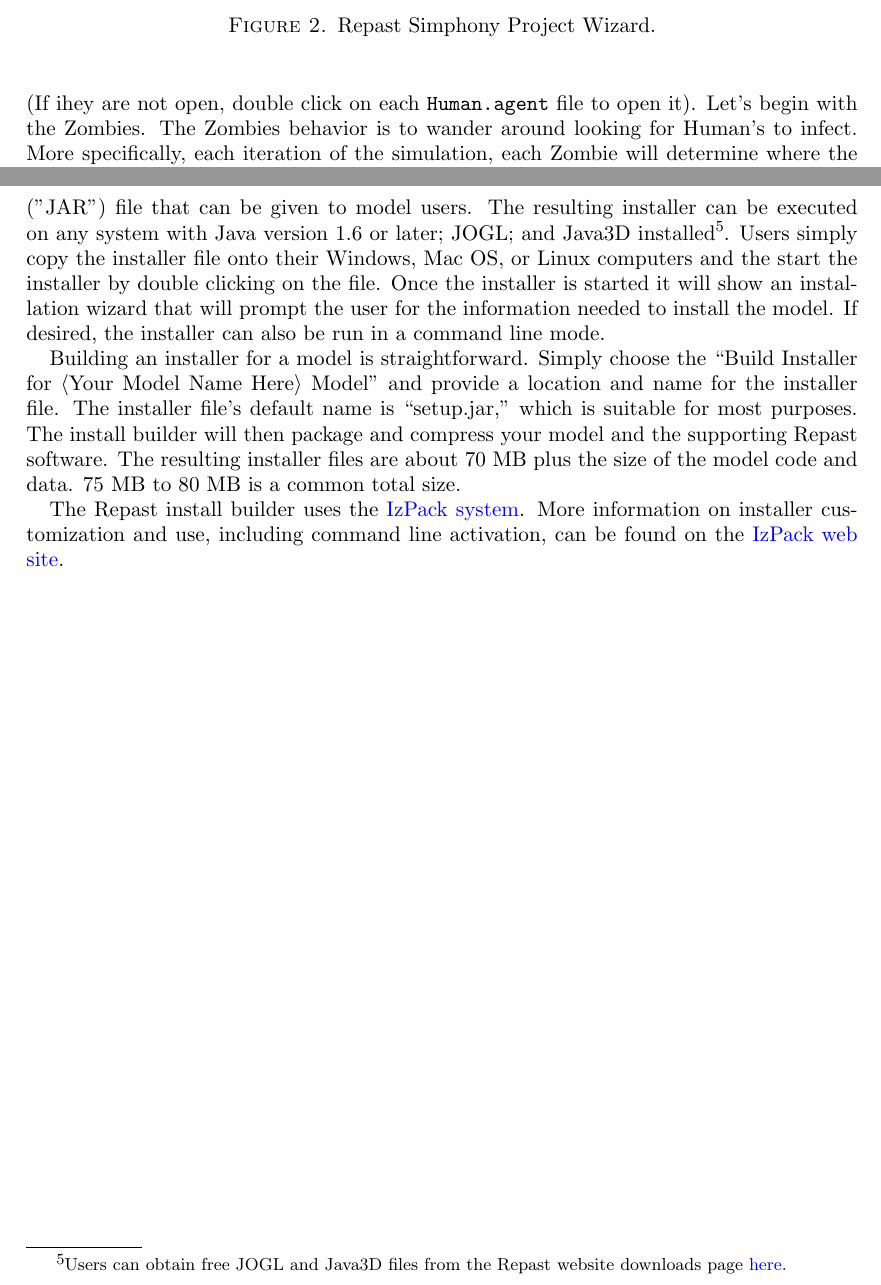
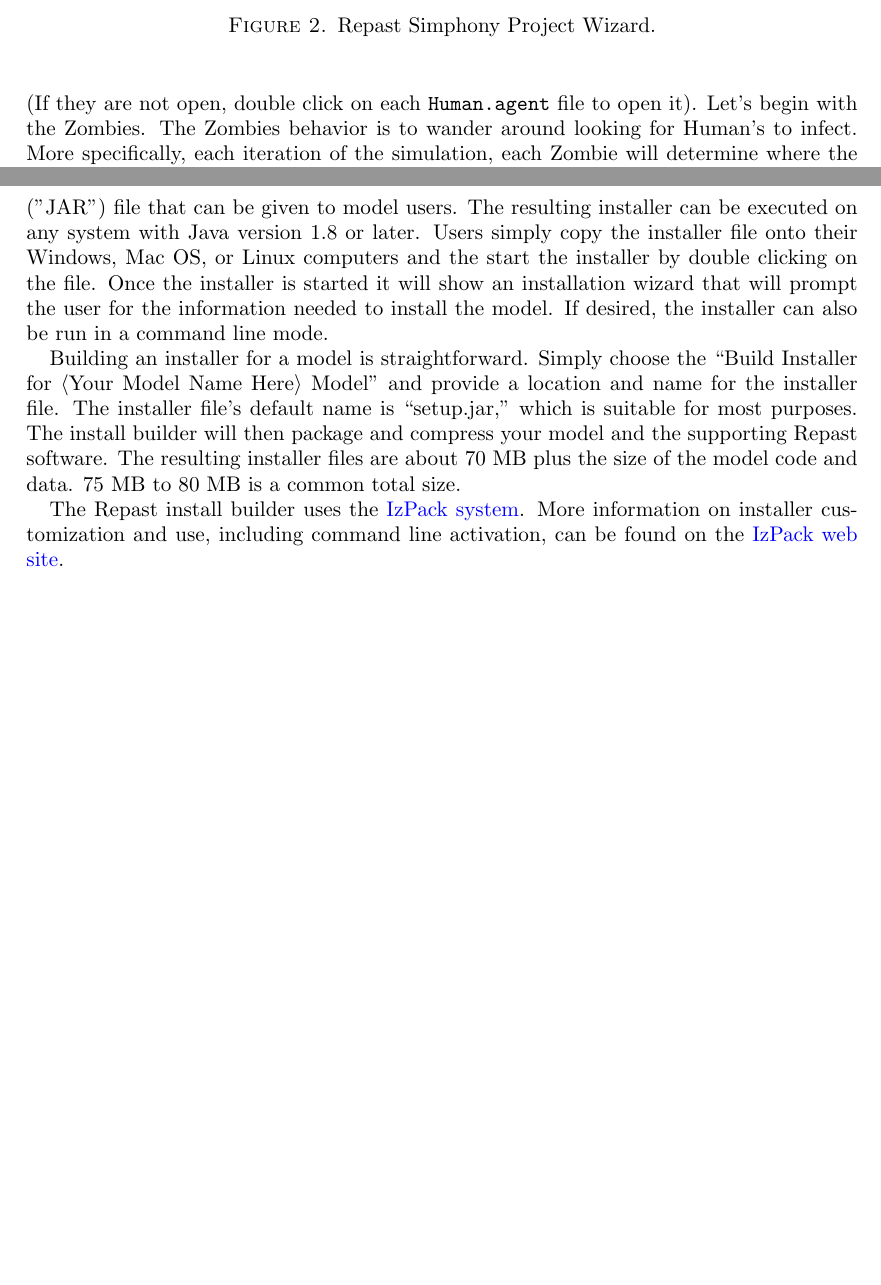
Before and after one commit to Repast/repast.simphony.docs, a LaTeX paper (docs/RepastFlowGettingStarted/RepastFlowGettingStarted.tex): two parts of pages 3 and 25 of 25, joined at a grey line, cut so that both start at the same text, the shorter picture padded with empty space. Compiled offline with pdfLaTeX.

Commit message:
Fixed typo, updated to Java 1.8 and removed JOGL and Java3D references.

```diff
--- a/docs/RepastFlowGettingStarted/RepastFlowGettingStarted.tex
+++ b/docs/RepastFlowGettingStarted/RepastFlowGettingStarted.tex
@@ -143,7 +143,7 @@ To create a new Flowchart agent, right click on the created ``FlowZombies'' pack
 \end{center}
 \end{figure}
 
-The \texttt{Zombie.agent}  and \texttt{Human.agent} files (along with the automatically generated \texttt{Zombie.groovy}  and \texttt{Human.groovy} files) should be visible in the FlowZombies packages underneath the src folder, and the Agent flowcharts should be open in Eclipse's editor pane. (If ihey are not open, double click on each \texttt{Human.agent} file to open it). Let's begin with the Zombies. The Zombies behavior is to wander around looking for Human's to infect. More specifically, each iteration of the simulation, each Zombie will determine where the most Humans are within its local area and move there. Once there it will attempt to infect a Human at that location and turn it into a Zombie.
+The \texttt{Zombie.agent}  and \texttt{Human.agent} files (along with the automatically generated \texttt{Zombie.groovy}  and \texttt{Human.groovy} files) should be visible in the FlowZombies packages underneath the src folder, and the Agent flowcharts should be open in Eclipse's editor pane. (If they are not open, double click on each \texttt{Human.agent} file to open it). Let's begin with the Zombies. The Zombies behavior is to wander around looking for Human's to infect. More specifically, each iteration of the simulation, each Zombie will determine where the most Humans are within its local area and move there. Once there it will attempt to infect a Human at that location and turn it into a Zombie.
 
 We will begin by implementing the movement. To do this we will locate the Zombies and Humans within a \texttt{Grid}. The \texttt{Grid} allows us to do neighborhood and proximity queries (i.e. ``who is near me?'') using discrete integer Grid coordinates.\footnote{More details on \texttt{Grid} can found in the Repast Java API documentation and the Repast Reference.} Let's begin by adding a property to the Zombie Agent that indicates whether the Zombie has moved.  To create a Property block in the Flowchart, click on the Property icon the the Steps pane and then click on the Flowchart canvas.  The Property block will appear and may be selected.  Selecting an element in a flowchart allows the element to be edited using the Properties pane at the bottom of the window.  If the Properties pane is not visible, right click on a flowchart element and select ``Show Properties.''
 
@@ -619,7 +619,7 @@ Once the Repast Simphony runtime has come up, initialize and run the simulation.
 
 \subsection{Model Distribution}
 
-Repast models can be distributed to model users via the installation builder. This feature packs up your model and all of the software you need to run it, except for a properly configured Java Runtime Environment, into a single Java archive ("JAR") file that can be given to model users. The resulting installer can be executed on any system with Java version 1.6 or later; JOGL; and Java3D installed\footnote{Users can obtain free JOGL and Java3D files from the Repast website downloads page \href{http://repast.sourceforge.net/downloads.html}{here}.}. Users simply copy the installer file onto their Windows, Mac OS, or Linux computers and the start the installer by double clicking on the file. Once the installer is started it will show an installation wizard that will prompt the user for the information needed to install the model. If desired, the installer can also be run in a command line mode.
+Repast models can be distributed to model users via the installation builder. This feature packs up your model and all of the software you need to run it, except for a properly configured Java Runtime Environment, into a single Java archive ("JAR") file that can be given to model users. The resulting installer can be executed on any system with Java version 1.8 or later. Users simply copy the installer file onto their Windows, Mac OS, or Linux computers and the start the installer by double clicking on the file. Once the installer is started it will show an installation wizard that will prompt the user for the information needed to install the model. If desired, the installer can also be run in a command line mode.
 
 Building an installer for a model is straightforward. Simply choose the ``Build Installer for $\langle$Your Model Name Here$\rangle$ Model'' and provide a location and name for the installer file. The installer file's default name is ``setup.jar,'' which is suitable for most purposes. The install builder will then package and compress your model and the supporting Repast software. The resulting installer files are about 70 MB plus the size of the model code and data. 75 MB to 80 MB is a common total size.
 
```
Also changed, not shown: docs/RepastFlowGettingStarted/RepastFlowGettingStarted.pdf.
